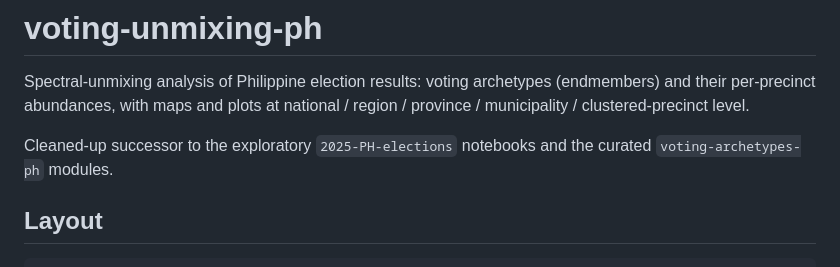
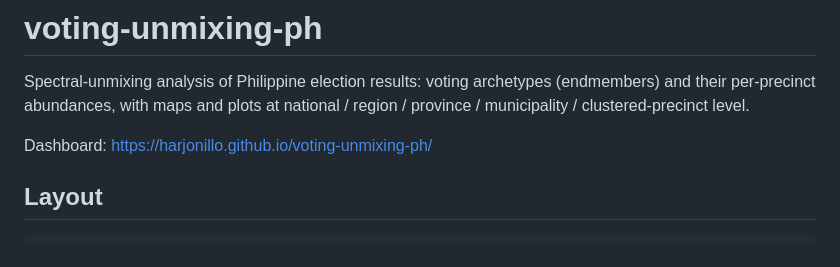
Before and after one commit to harjonillo/voting-unmixing-ph, a Markdown page: README.md, the part around the change. Rendered like a GitHub page.

```diff
--- a/README.md
+++ b/README.md
@@ -4,8 +4,7 @@ Spectral-unmixing analysis of Philippine election results: voting archetypes
 (endmembers) and their per-precinct abundances, with maps and plots at
 national / region / province / municipality / clustered-precinct level.
 
-Cleaned-up successor to the exploratory `2025-PH-elections` notebooks and the
-curated `voting-archetypes-ph` modules.
+Dashboard: https://harjonillo.github.io/voting-unmixing-ph/
 
 ## Layout
 
```
